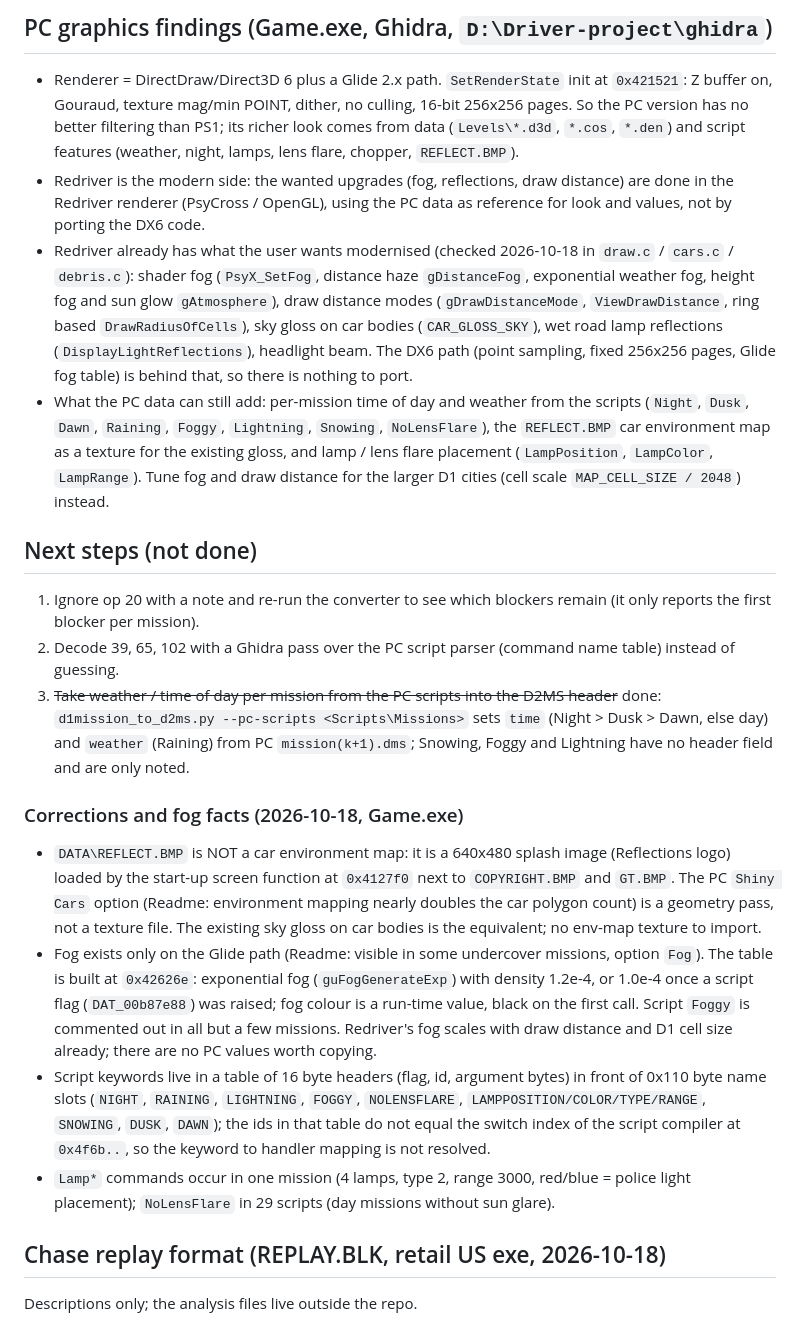
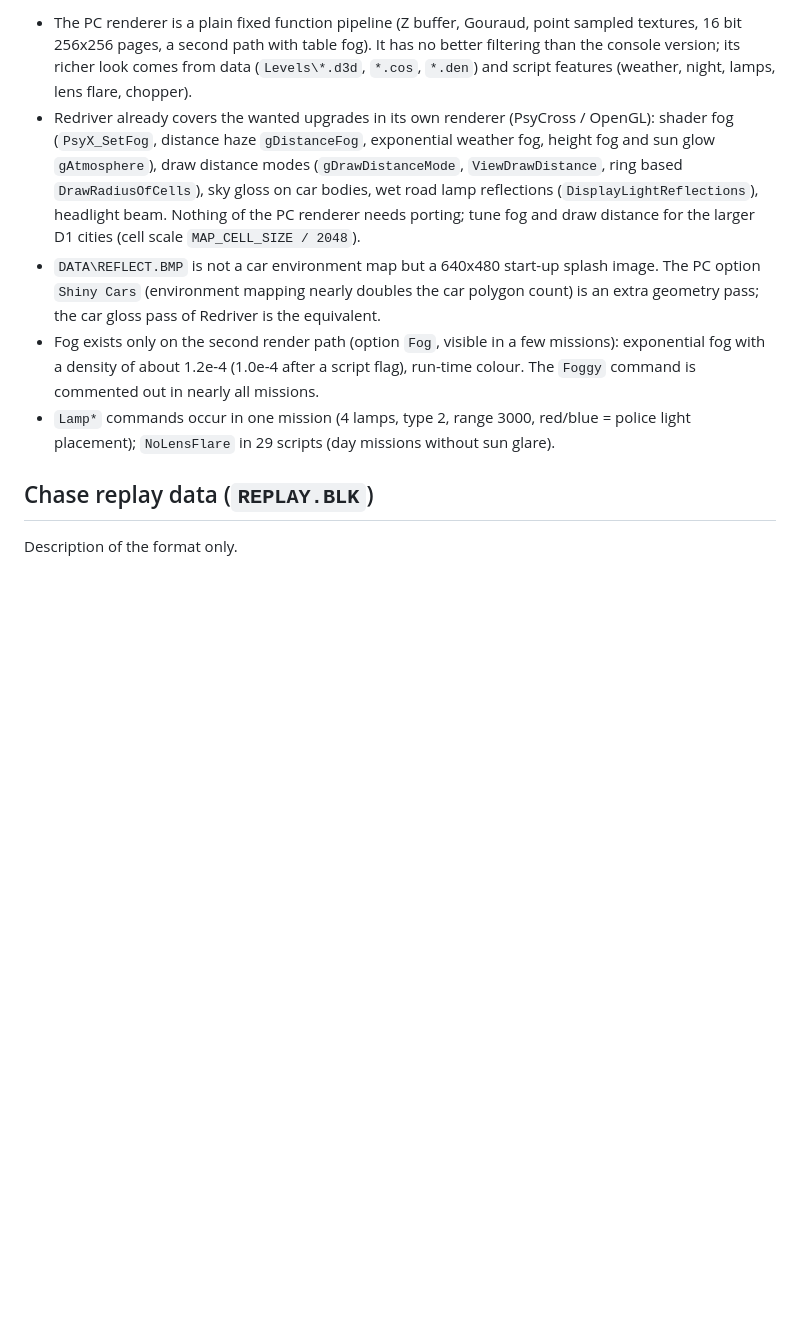
Before and after one commit to E75/Redriver_ReExtended, a Markdown page: docs/dev-notes/d1-missions-pc-rosetta.md, the part around one of its changes. Rendered like a GitHub page; blank space fills up the shorter version.

```diff
--- a/docs/dev-notes/d1-missions-pc-rosetta.md
+++ b/docs/dev-notes/d1-missions-pc-rosetta.md
@@ -34,25 +34,11 @@ Other PC commands usable for exact rules: `Cop_Respawn n`, `Cops_SpeedScale` / `
 
-## PC graphics findings (Game.exe, Ghidra, `D:\Driver-project\ghidra`)
-
-- Renderer = DirectDraw/Direct3D 6 plus a Glide 2.x path. `SetRenderState` init at `0x421521`: Z buffer on, Gouraud, texture mag/min POINT, dither, no culling, 16-bit 256x256 pages. So the PC version has no better filtering than PS1; its richer look comes from data (`Levels\*.d3d`, `*.cos`, `*.den`) and script features (weather, night, lamps, lens flare, chopper, `REFLECT.BMP`).
-- Redriver is the modern side: the wanted upgrades (fog, reflections, draw distance) are done in the Redriver renderer (PsyCross / OpenGL), using the PC data as reference for look and values, not by porting the DX6 code.
-- Redriver already has what the user wants modernised (checked 2026-10-18 in `draw.c` / `cars.c` / `debris.c`): shader fog (`PsyX_SetFog`, distance haze `gDistanceFog`, exponential weather fog, height fog and sun glow `gAtmosphere`), draw distance modes (`gDrawDistanceMode`, `ViewDrawDistance`, ring based `DrawRadiusOfCells`), sky gloss on car bodies (`CAR_GLOSS_SKY`), wet road lamp reflections (`DisplayLightReflections`), headlight beam. The DX6 path (point sampling, fixed 256x256 pages, Glide fog table) is behind that, so there is nothing to port.
-- What the PC data can still add: per-mission time of day and weather from the scripts (`Night`, `Dusk`, `Dawn`, `Raining`, `Foggy`, `Lightning`, `Snowing`, `NoLensFlare`), the `REFLECT.BMP` car environment map as a texture for the existing gloss, and lamp / lens flare placement (`LampPosition`, `LampColor`, `LampRange`). Tune fog and draw distance for the larger D1 cities (cell scale `MAP_CELL_SIZE / 2048`) instead.
-
-## Next steps (not done)
-
-1. Ignore op 20 with a note and re-run the converter to see which blockers remain (it only reports the first blocker per mission).
-2. Decode 39, 65, 102 with a Ghidra pass over the PC script parser (command name table) instead of guessing.
-3. ~~Take weather / time of day per mission from the PC scripts into the D2MS header~~ done: `d1mission_to_d2ms.py --pc-scripts <Scripts\Missions>` sets `time` (Night > Dusk > Dawn, else day) and `weather` (Raining) from PC `mission(k+1).dms`; Snowing, Foggy and Lightning have no header field and are only noted.
-
-### Corrections and fog facts (2026-10-18, Game.exe)
-
-- `DATA\REFLECT.BMP` is NOT a car environment map: it is a 640x480 splash image (Reflections logo) loaded by the start-up screen function at `0x4127f0` next to `COPYRIGHT.BMP` and `GT.BMP`. The PC `Shiny Cars` option (Readme: environment mapping nearly doubles the car polygon count) is a geometry pass, not a texture file. The existing sky gloss on car bodies is the equivalent; no env-map texture to import.
-- Fog exists only on the Glide path (Readme: visible in some undercover missions, option `Fog`). The table is built at `0x42626e`: exponential fog (`guFogGenerateExp`) with density 1.2e-4, or 1.0e-4 once a script flag (`DAT_00b87e88`) was raised; fog colour is a run-time value, black on the first call. Script `Foggy` is commented out in all but a few missions. Redriver's fog scales with draw distance and D1 cell size already; there are no PC values worth copying.
-- Script keywords live in a table of 16 byte headers (flag, id, argument bytes) in front of 0x110 byte name slots (`NIGHT`, `RAINING`, `LIGHTNING`, `FOGGY`, `NOLENSFLARE`, `LAMPPOSITION/COLOR/TYPE/RANGE`, `SNOWING`, `DUSK`, `DAWN`); the ids in that table do not equal the switch index of the script compiler at `0x4f6b..`, so the keyword to handler mapping is not resolved.
+- The PC renderer is a plain fixed function pipeline (Z buffer, Gouraud, point sampled textures, 16 bit 256x256 pages, a second path with table fog). It has no better filtering than the console version; its richer look comes from data (`Levels\*.d3d`, `*.cos`, `*.den`) and script features (weather, night, lamps, lens flare, chopper).
+- Redriver already covers the wanted upgrades in its own renderer (PsyCross / OpenGL): shader fog (`PsyX_SetFog`, distance haze `gDistanceFog`, exponential weather fog, height fog and sun glow `gAtmosphere`), draw distance modes (`gDrawDistanceMode`, `ViewDrawDistance`, ring based `DrawRadiusOfCells`), sky gloss on car bodies, wet road lamp reflections (`DisplayLightReflections`), headlight beam. Nothing of the PC renderer needs porting; tune fog and draw distance for the larger D1 cities (cell scale `MAP_CELL_SIZE / 2048`).
+- `DATA\REFLECT.BMP` is not a car environment map but a 640x480 start-up splash image. The PC option `Shiny Cars` (environment mapping nearly doubles the car polygon count) is an extra geometry pass; the car gloss pass of Redriver is the equivalent.
+- Fog exists only on the second render path (option `Fog`, visible in a few missions): exponential fog with a density of about 1.2e-4 (1.0e-4 after a script flag), run-time colour. The `Foggy` command is commented out in nearly all missions.
 - `Lamp*` commands occur in one mission (4 lamps, type 2, range 3000, red/blue = police light placement); `NoLensFlare` in 29 scripts (day missions without sun glare).
 
-## Chase replay format (REPLAY.BLK, retail US exe, 2026-10-18)
+## Chase replay data (`REPLAY.BLK`)
 
-Descriptions only; the analysis files live outside the repo.
+Description of the format only.
 
```
Also changed, not shown: other parts of docs/dev-notes/d1-missions-pc-rosetta.md (+20 -29 lines).
